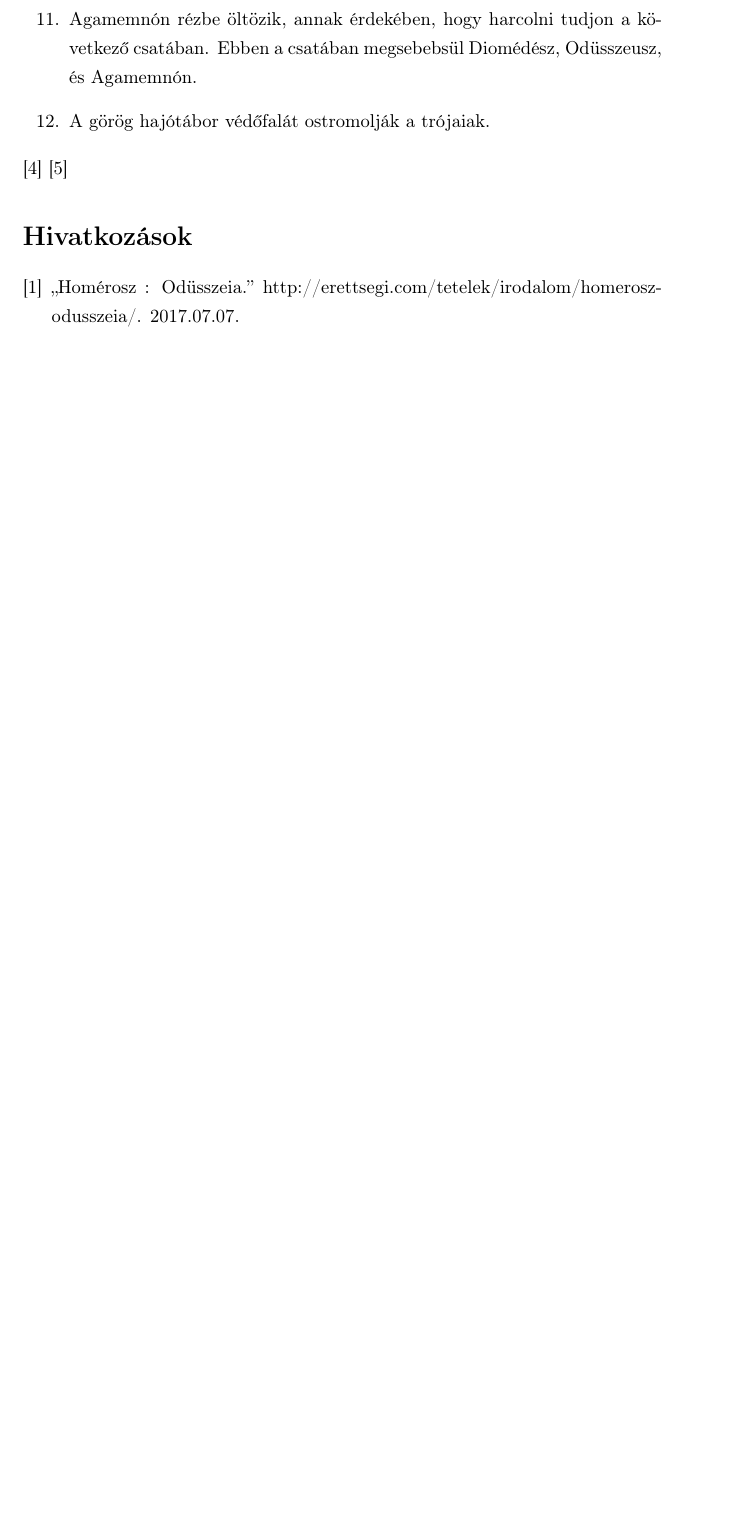
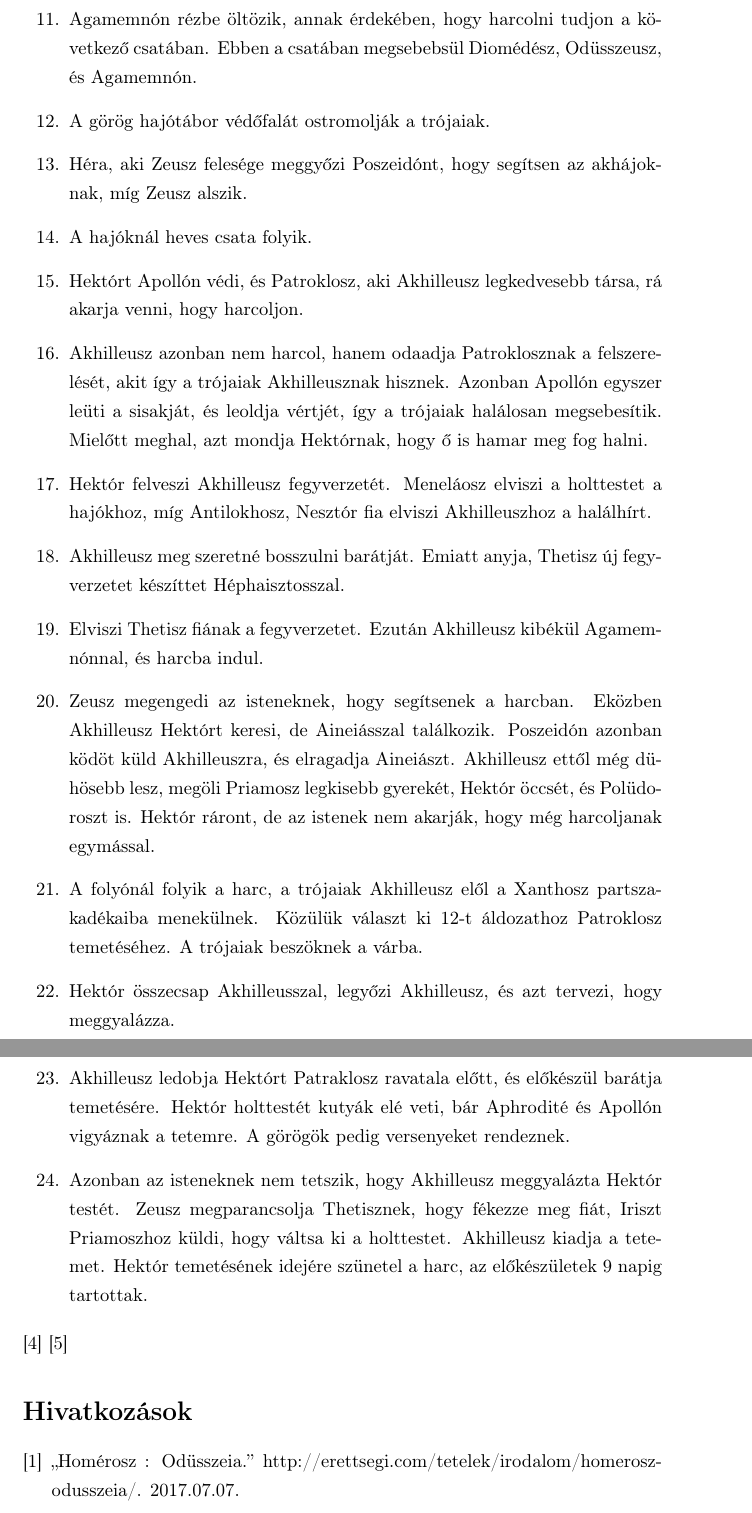
Before and after one commit to VisualLinux/Irodalom, a LaTeX document (Homéroszi eposzok/Eposzok.tex): part of page 4 of 4 before the commit and two parts of pages 4 and 5 of 5 after it, the two joined at a grey line, cut so that both start at the same text, the shorter picture padded with empty space. Compiled offline with pdfLaTeX.

Commit message:
Íliász kész

```diff
--- a/Homéroszi eposzok/Eposzok.tex
+++ b/Homéroszi eposzok/Eposzok.tex
@@ -60,6 +60,30 @@
 				\item Agamemnón rézbe öltözik, annak érdekében, hogy harcolni tudjon a következő csatában. Ebben a csatában megsebebsül Diomédész, Odüsszeusz, és Agamemnón.
 
 				\item A görög hajótábor védőfalát ostromolják a trójaiak.
+
+				\item Héra, aki Zeusz felesége meggyőzi Poszeidónt, hogy segítsen az akhájoknak, míg Zeusz alszik.
+
+				\item A hajóknál heves csata folyik.
+
+				\item Hektórt Apollón védi, és Patroklosz, aki Akhilleusz legkedvesebb társa, rá akarja venni, hogy harcoljon.
+
+				\item Akhilleusz azonban nem harcol, hanem odaadja Patroklosznak a felszerelését, akit így a trójaiak Akhilleusznak hisznek. Azonban Apollón egyszer leüti a sisakját, és leoldja vértjét, így a trójaiak halálosan megsebesítik. Mielőtt meghal, azt mondja Hektórnak, hogy ő is hamar meg fog halni.
+
+				\item Hektór felveszi Akhilleusz fegyverzetét. Meneláosz elviszi a holttestet a hajókhoz, míg Antilokhosz, Nesztór fia elviszi Akhilleuszhoz a halálhírt.
+
+				\item Akhilleusz meg szeretné bosszulni barátját. Emiatt anyja, Thetisz új fegyverzetet készíttet Héphaisztosszal.
+
+				\item Elviszi Thetisz fiának a fegyverzetet. Ezután Akhilleusz kibékül Agamemnónnal, és harcba indul.
+
+				\item Zeusz megengedi az isteneknek, hogy segítsenek a harcban. Eközben Akhilleusz Hektórt keresi, de Aineiásszal találkozik. Poszeidón azonban ködöt küld Akhilleuszra, és elragadja Aineiászt. Akhilleusz ettől még dühösebb lesz, megöli Priamosz legkisebb gyerekét, Hektór öccsét, és Polüdoroszt is. Hektór ráront, de az istenek nem akarják, hogy még harcoljanak egymással.
+
+				\item A folyónál folyik a harc, a trójaiak Akhilleusz elől a Xanthosz partszakadékaiba menekülnek. Közülük választ ki 12-t áldozathoz Patroklosz temetéséhez. A trójaiak beszöknek a várba.
+
+				\item Hektór összecsap Akhilleusszal, legyőzi Akhilleusz, és azt tervezi, hogy meggyalázza.
+
+				\item Akhilleusz ledobja Hektórt Patraklosz ravatala előtt, és előkészül barátja temetésére. Hektór holttestét kutyák elé veti, bár Aphrodité és Apollón vigyáznak a tetemre. A görögök pedig versenyeket rendeznek.
+
+				\item Azonban az isteneknek nem tetszik, hogy Akhilleusz meggyalázta Hektór testét. Zeusz megparancsolja Thetisznek, hogy fékezze meg fiát, Iriszt Priamoszhoz küldi, hogy váltsa ki a holttestet. Akhilleusz kiadja a tetemet. Hektór temetésének idejére szünetel a harc, az előkészületek 9 napig tartottak.
 			\end{enumerate}
 			\cite{WIliasz_en}
 			\cite{Iliasz_tartalom}
```
